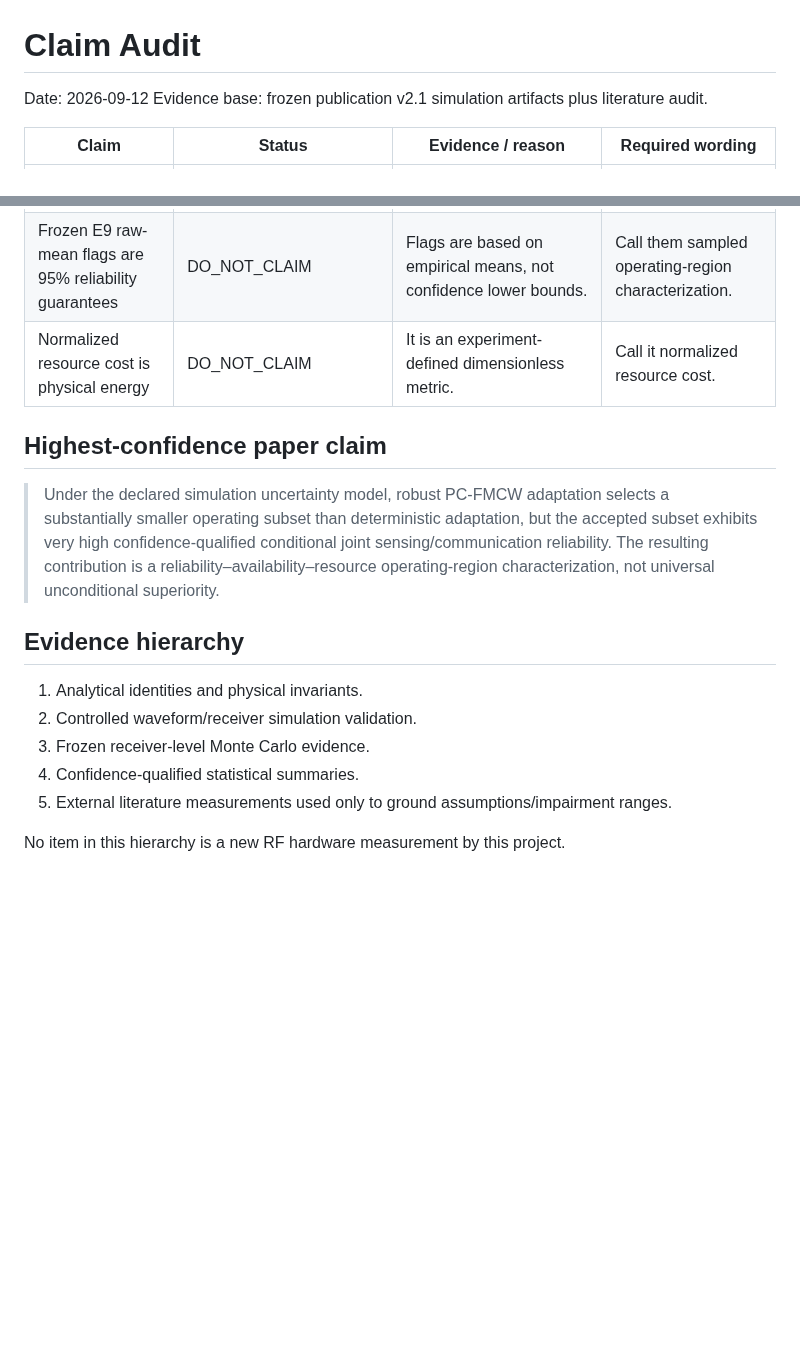
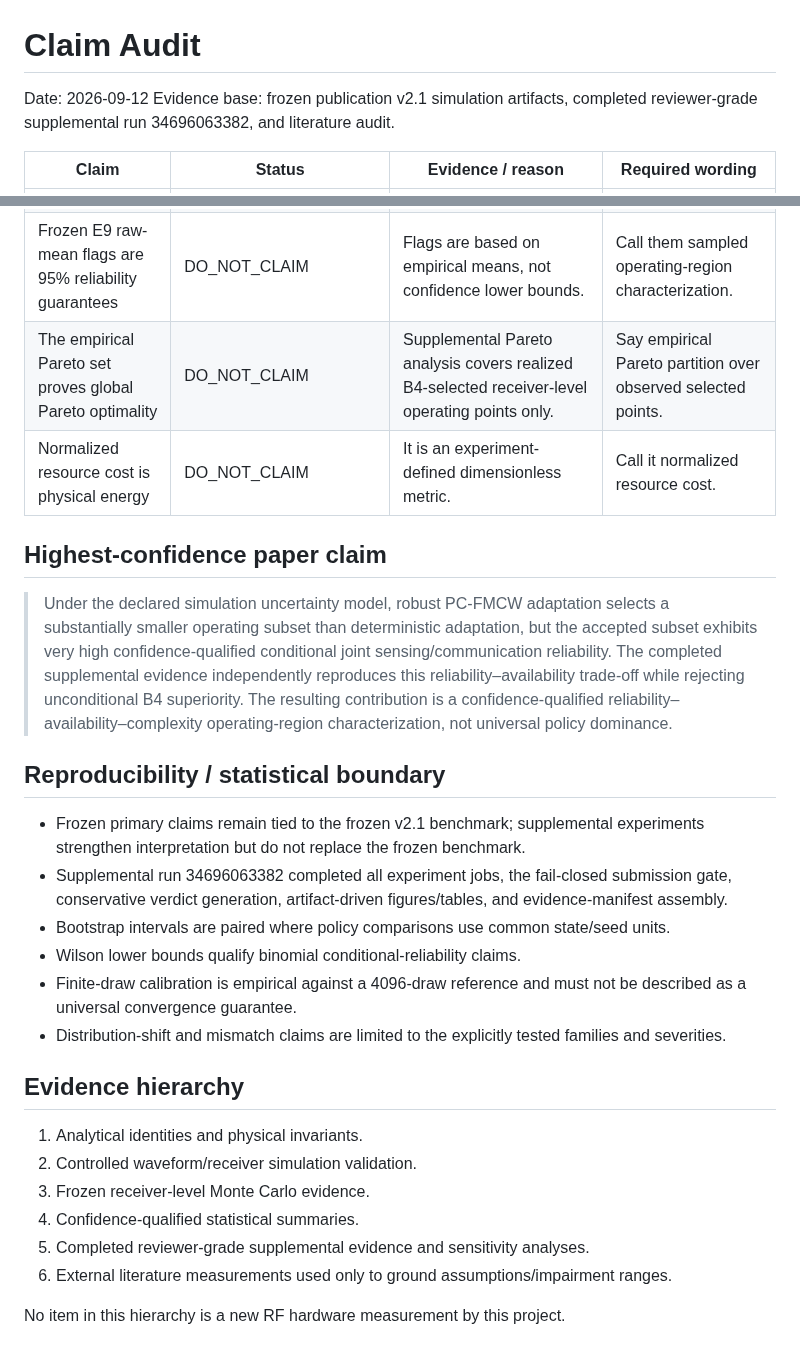
Before and after one commit to panagiotagrosdouli/adaptive-pc-fmcw-isac, a Markdown page: docs/research/CLAIM_AUDIT.md, 2 parts joined by grey strips. Drawn GitHub-style; blank space fills up the shorter version.

Commit message:
docs: finalize claim boundaries from supplemental evidence

```diff
--- a/docs/research/CLAIM_AUDIT.md
+++ b/docs/research/CLAIM_AUDIT.md
@@ -1,7 +1,7 @@
 # Claim Audit
 
 Date: 2026-09-12
-Evidence base: frozen publication v2.1 simulation artifacts plus literature audit.
+Evidence base: frozen publication v2.1 simulation artifacts, completed reviewer-grade supplemental run 34696063382, and literature audit.
 
 | Claim | Status | Evidence / reason | Required wording |
 |---|---|---|---|
@@ -21,11 +26,21 @@ Evidence base: frozen publication v2.1 simulation artifacts plus literature audi
 | Adaptive ISAC waveform selection is novel | DO_NOT_CLAIM | Established/recent literature. | Avoid first-of-kind wording. |
 | PC-FMCW-specific physics-gated probabilistic profile selection is comparatively underexplored | PARTIALLY_SUPPORTED | Current literature audit did not identify the same ordered formulation; categorical priority is not established. | Say 'comparatively underexplored' / 'to the best of our review'. |
 | Frozen E9 raw-mean flags are 95% reliability guarantees | DO_NOT_CLAIM | Flags are based on empirical means, not confidence lower bounds. | Call them sampled operating-region characterization. |
+| The empirical Pareto set proves global Pareto optimality | DO_NOT_CLAIM | Supplemental Pareto analysis covers realized B4-selected receiver-level operating points only. | Say empirical Pareto partition over observed selected points. |
 | Normalized resource cost is physical energy | DO_NOT_CLAIM | It is an experiment-defined dimensionless metric. | Call it normalized resource cost. |
 
 ## Highest-confidence paper claim
 
-> Under the declared simulation uncertainty model, robust PC-FMCW adaptation selects a substantially smaller operating subset than deterministic adaptation, but the accepted subset exhibits very high confidence-qualified conditional joint sensing/communication reliability. The resulting contribution is a reliability–availability–resource operating-region characterization, not universal unconditional superiority.
+> Under the declared simulation uncertainty model, robust PC-FMCW adaptation selects a substantially smaller operating subset than deterministic adaptation, but the accepted subset exhibits very high confidence-qualified conditional joint sensing/communication reliability. The completed supplemental evidence independently reproduces this reliability–availability trade-off while rejecting unconditional B4 superiority. The resulting contribution is a confidence-qualified reliability–availability–complexity operating-region characterization, not universal policy dominance.
+
+## Reproducibility / statistical boundary
+
+- Frozen primary claims remain tied to the frozen v2.1 benchmark; supplemental experiments strengthen interpretation but do not replace the frozen benchmark.
+- Supplemental run 34696063382 completed all experiment jobs, the fail-closed submission gate, conservative verdict generation, artifact-driven figures/tables, and evidence-manifest assembly.
+- Bootstrap intervals are paired where policy comparisons use common state/seed units.
+- Wilson lower bounds qualify binomial conditional-reliability claims.
+- Finite-draw calibration is empirical against a 4096-draw reference and must not be described as a universal convergence guarantee.
+- Distribution-shift and mismatch claims are limited to the explicitly tested families and severities.
 
 ## Evidence hierarchy
 
@@ -33,6 +48,7 @@ Evidence base: frozen publication v2.1 simulation artifacts plus literature audi
 2. Controlled waveform/receiver simulation validation.
 3. Frozen receiver-level Monte Carlo evidence.
 4. Confidence-qualified statistical summaries.
-5. External literature measurements used only to ground assumptions/impairment ranges.
+5. Completed reviewer-grade supplemental evidence and sensitivity analyses.
+6. External literature measurements used only to ground assumptions/impairment ranges.
 
 No item in this hierarchy is a new RF hardware measurement by this project.
```
Also changed, not shown: other parts of docs/research/CLAIM_AUDIT.md (+12 -7 lines).
